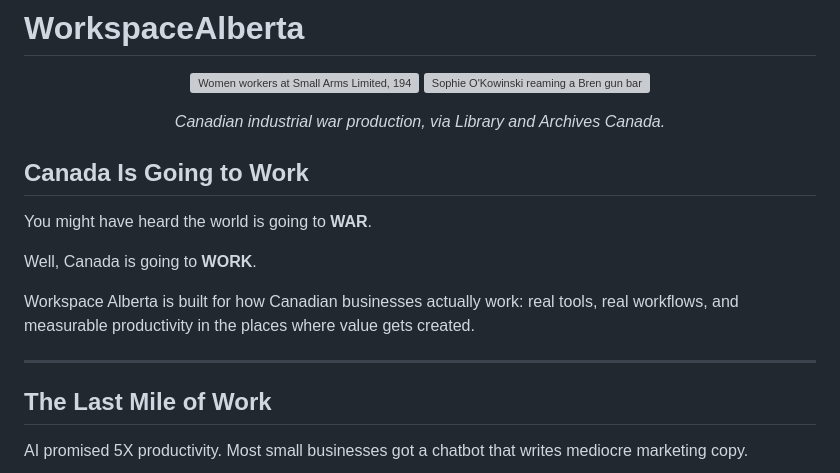
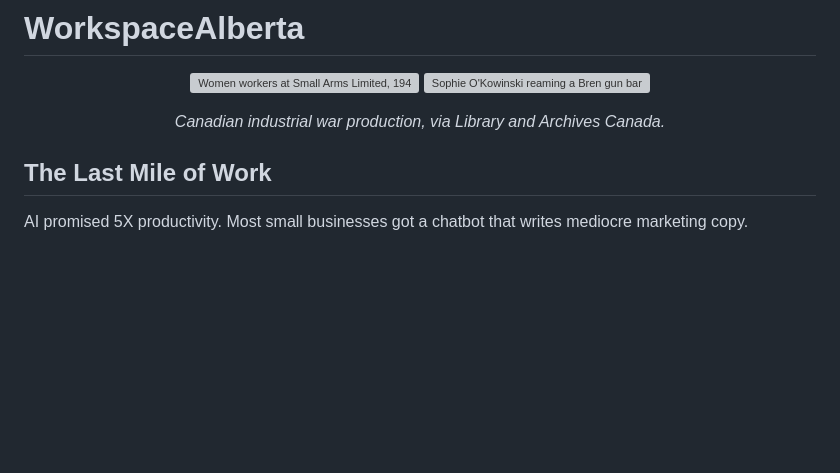
Before and after one commit to HarleyCoops/WorkspaceAlberta, a Markdown page: README.md, the part around the change. GitHub-like rendering; blank space fills up the shorter version; grey boxes are pictures that could not be loaded.

```diff
--- a/README.md
+++ b/README.md
@@ -7,15 +7,6 @@
 
 <p align="center"><em>Canadian industrial war production, via Library and Archives Canada.</em></p>
 
-## Canada Is Going to Work
-
-You might have heard the world is going to **WAR**.
-
-Well, Canada is going to **WORK**.
-
-Workspace Alberta is built for how Canadian businesses actually work: real tools, real workflows, and measurable productivity in the places where value gets created.
-
----
 
 ## The Last Mile of Work
 
```
